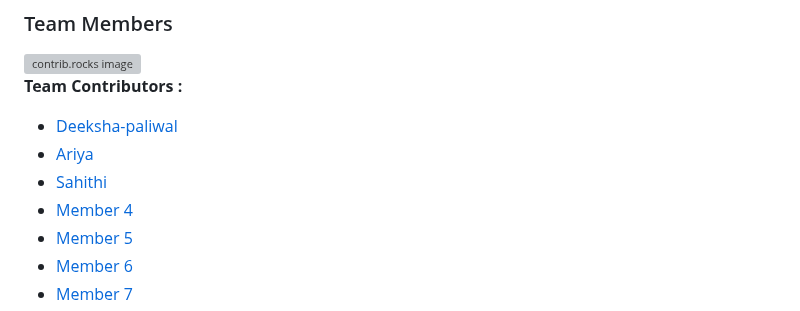
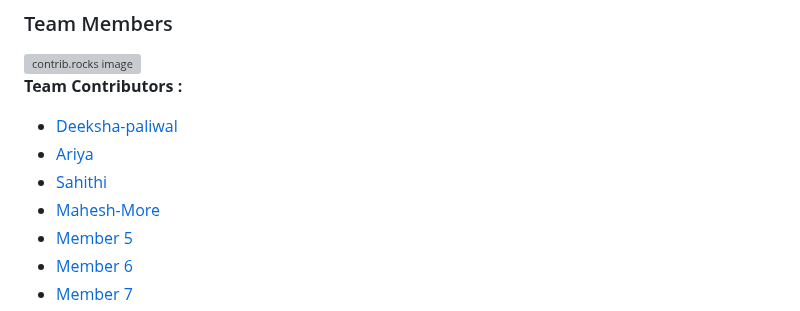
Before and after one commit to Deeksha-paliwal2004/Construction-Company-Website, a Markdown page: README.md, the part around the change. GitHub-like rendering; grey boxes are pictures that could not be loaded.

```diff
--- a/README.md
+++ b/README.md
@@ -265,7 +265,7 @@ Don't forget to give the project a star! Thanks again!
 - [Deeksha-paliwal](https://github.com/Deeksha-paliwal2004)
 - [Ariya](https://github.com/ariya10)
 - [Sahithi](https://github.com/sahithi3005)
-- [Member 4](https://github.com/member4)
+- [Mahesh-More](https://github.com/Mahesh-more1)
 - [Member 5](https://github.com/member5)
 - [Member 6](https://github.com/member6)
 - [Member 7](https://github.com/member7)
```
